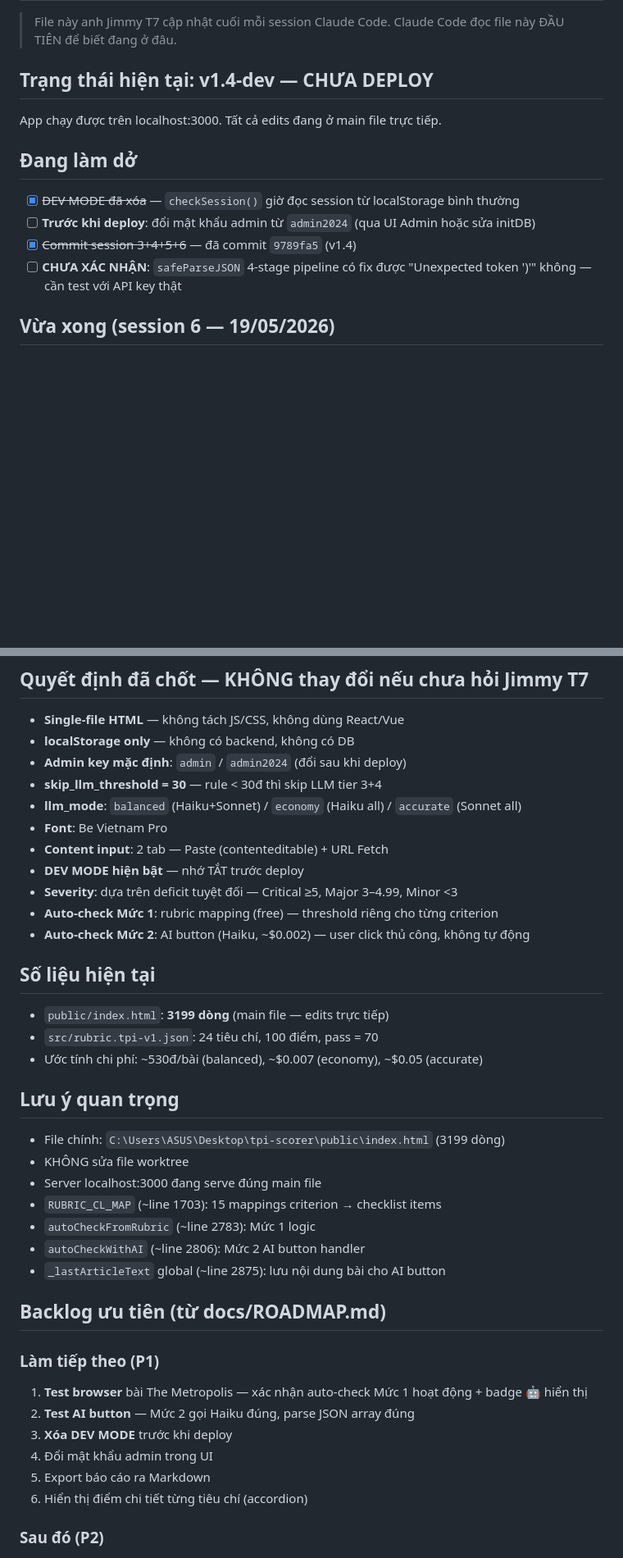
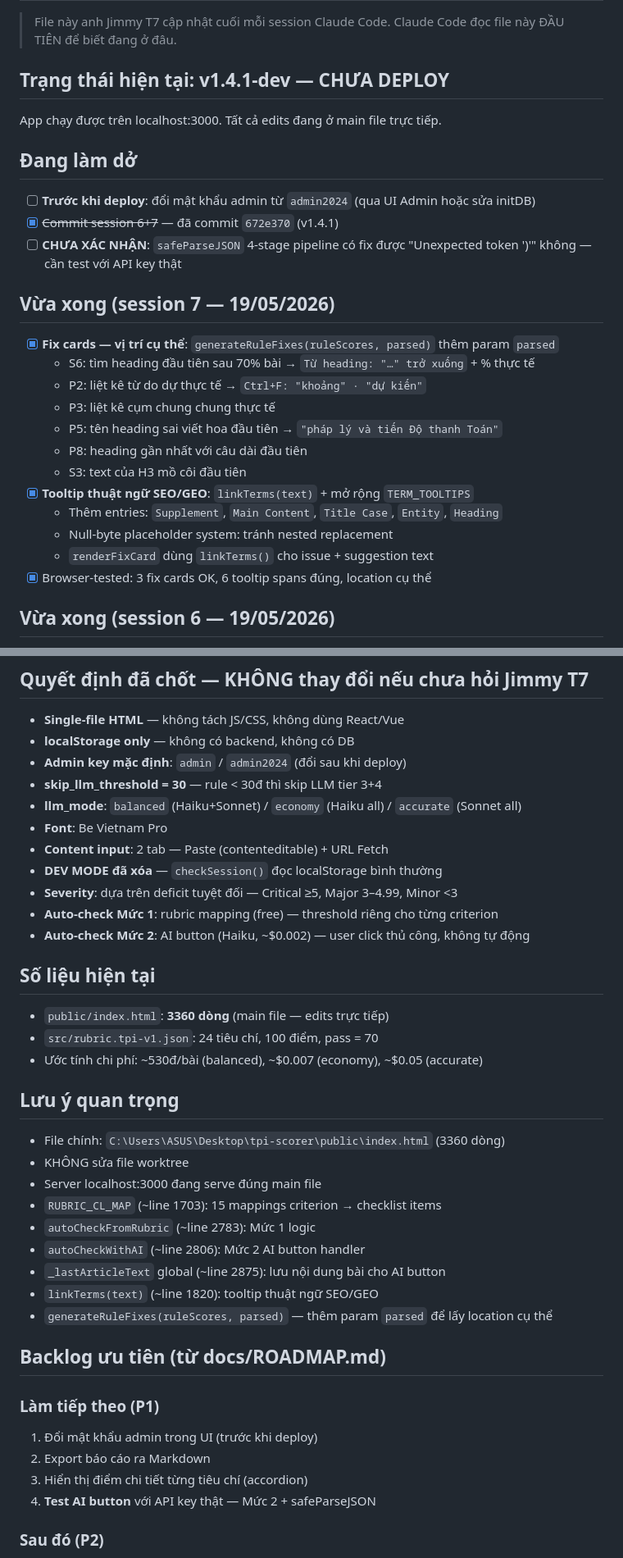
Before and after one commit to ngothaitinh/tpi-scorer, a Markdown page: CONTEXT.md, 2 parts joined by grey strips. Shown at 82% size. GitHub-like rendering; blank space fills up the shorter version.

Commit message:
chore: cập nhật CONTEXT.md session 7
Co-Authored-By: Claude Sonnet 4.6 <noreply@anthropic.com>

```diff
--- a/CONTEXT.md
+++ b/CONTEXT.md
@@ -3,15 +3,28 @@
 > File này anh Jimmy T7 cập nhật cuối mỗi session Claude Code.
 > Claude Code đọc file này ĐẦU TIÊN để biết đang ở đâu.
 
-## Trạng thái hiện tại: v1.4-dev — CHƯA DEPLOY
+## Trạng thái hiện tại: v1.4.1-dev — CHƯA DEPLOY
 
 App chạy được trên localhost:3000. Tất cả edits đang ở main file trực tiếp.
 
 ## Đang làm dở
-- [x] ~~DEV MODE đã xóa~~ — `checkSession()` giờ đọc session từ localStorage bình thường
 - [ ] **Trước khi deploy**: đổi mật khẩu admin từ `admin2024` (qua UI Admin hoặc sửa initDB)
-- [x] ~~Commit session 3+4+5+6~~ — đã commit `9789fa5` (v1.4)
+- [x] ~~Commit session 6+7~~ — đã commit `672e370` (v1.4.1)
 - [ ] **CHƯA XÁC NHẬN**: `safeParseJSON` 4-stage pipeline có fix được "Unexpected token ')'" không — cần test với API key thật
+
+## Vừa xong (session 7 — 19/05/2026)
+- [x] **Fix cards — vị trí cụ thể**: `generateRuleFixes(ruleScores, parsed)` thêm param `parsed`
+  - S6: tìm heading đầu tiên sau 70% bài → `Từ heading: "…" trở xuống` + % thực tế
+  - P2: liệt kê từ do dự thực tế → `Ctrl+F: "khoảng" · "dự kiến"`
+  - P3: liệt kê cụm chung chung thực tế
+  - P5: tên heading sai viết hoa đầu tiên → `"pháp lý và tiến Độ thanh Toán"`
+  - P8: heading gần nhất với câu dài đầu tiên
+  - S3: text của H3 mồ côi đầu tiên
+- [x] **Tooltip thuật ngữ SEO/GEO**: `linkTerms(text)` + mở rộng `TERM_TOOLTIPS`
+  - Thêm entries: `Supplement`, `Main Content`, `Title Case`, `Entity`, `Heading`
+  - Null-byte placeholder system: tránh nested replacement
+  - `renderFixCard` dùng `linkTerms()` cho issue + suggestion text
+- [x] Browser-tested: 3 fix cards OK, 6 tooltip spans đúng, location cụ thể
 
 ## Vừa xong (session 6 — 19/05/2026)
 - [x] **Mức 1**: Auto-check checklist từ rubric scores — `autoCheckFromRubric()` + `RUBRIC_CL_MAP` constant
@@ -63,33 +77,33 @@ App chạy được trên localhost:3000. Tất cả edits đang ở main file t
 - **llm_mode**: `balanced` (Haiku+Sonnet) / `economy` (Haiku all) / `accurate` (Sonnet all)
 - **Font**: Be Vietnam Pro
 - **Content input**: 2 tab — Paste (contenteditable) + URL Fetch
-- **DEV MODE hiện bật** — nhớ TẮT trước deploy
+- **DEV MODE đã xóa** — `checkSession()` đọc localStorage bình thường
 - **Severity**: dựa trên deficit tuyệt đối — Critical ≥5, Major 3–4.99, Minor <3
 - **Auto-check Mức 1**: rubric mapping (free) — threshold riêng cho từng criterion
 - **Auto-check Mức 2**: AI button (Haiku, ~$0.002) — user click thủ công, không tự động
 
 ## Số liệu hiện tại
-- `public/index.html`: **3199 dòng** (main file — edits trực tiếp)
+- `public/index.html`: **3360 dòng** (main file — edits trực tiếp)
 - `src/rubric.tpi-v1.json`: 24 tiêu chí, 100 điểm, pass = 70
 - Ước tính chi phí: ~530đ/bài (balanced), ~$0.007 (economy), ~$0.05 (accurate)
 
 ## Lưu ý quan trọng
-- File chính: `C:\Users\ASUS\Desktop\tpi-scorer\public\index.html` (3199 dòng)
+- File chính: `C:\Users\ASUS\Desktop\tpi-scorer\public\index.html` (3360 dòng)
 - KHÔNG sửa file worktree
 - Server localhost:3000 đang serve đúng main file
 - `RUBRIC_CL_MAP` (~line 1703): 15 mappings criterion → checklist items
 - `autoCheckFromRubric` (~line 2783): Mức 1 logic
 - `autoCheckWithAI` (~line 2806): Mức 2 AI button handler
 - `_lastArticleText` global (~line 2875): lưu nội dung bài cho AI button
+- `linkTerms(text)` (~line 1820): tooltip thuật ngữ SEO/GEO
+- `generateRuleFixes(ruleScores, parsed)` — thêm param `parsed` để lấy location cụ thể
 
 ## Backlog ưu tiên (từ docs/ROADMAP.md)
 ### Làm tiếp theo (P1)
-1. **Test browser** bài The Metropolis — xác nhận auto-check Mức 1 hoạt động + badge 🤖 hiển thị
-2. **Test AI button** — Mức 2 gọi Haiku đúng, parse JSON array đúng
-3. **Xóa DEV MODE** trước khi deploy
-4. Đổi mật khẩu admin trong UI
-5. Export báo cáo ra Markdown
-6. Hiển thị điểm chi tiết từng tiêu chí (accordion)
+1. Đổi mật khẩu admin trong UI (trước khi deploy)
+2. Export báo cáo ra Markdown
+3. Hiển thị điểm chi tiết từng tiêu chí (accordion)
+4. **Test AI button** với API key thật — Mức 2 + safeParseJSON
 
 ### Sau đó (P2)
 - Webhook Telegram sau khi chấm xong
```
Also changed, not shown: other parts of CONTEXT.md (+2 -1 lines).
